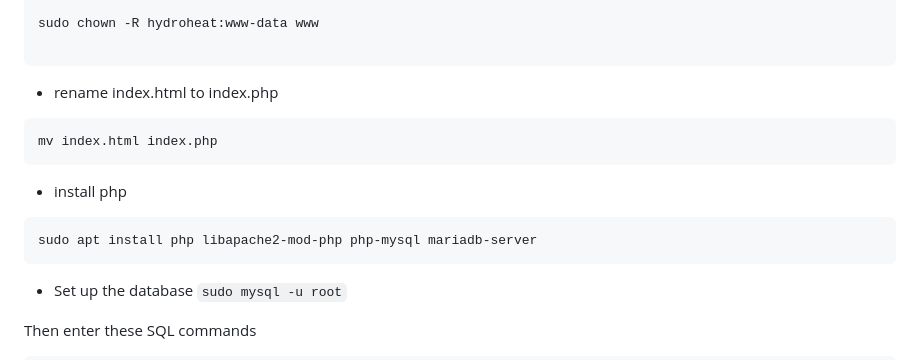
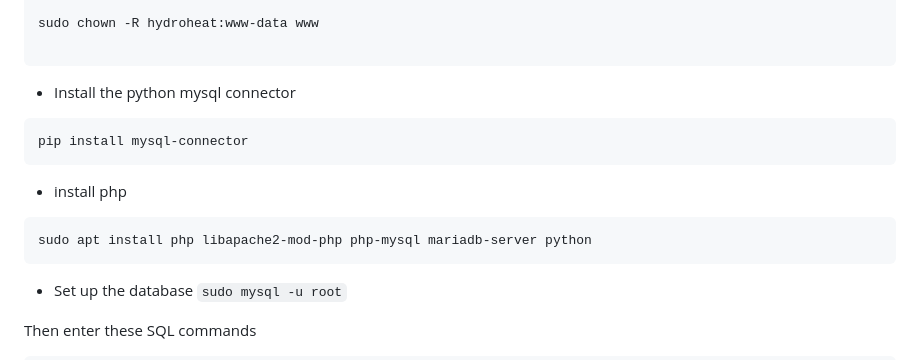
Before and after one commit to JJTB100/HydroHeat, a Markdown page: build instructions and kit.md, the part around the change. Rendered like a GitHub page.

````diff
--- a/build instructions and kit.md
+++ b/build instructions and kit.md
@@ -68,13 +68,13 @@ Require all granted
 sudo chown -R hydroheat:www-data www
 
 ```
-- rename index.html to index.php
+- Install the python mysql connector
 ```
-mv index.html index.php
+pip install mysql-connector
 ```
 - install php
 ```
-sudo apt install php libapache2-mod-php php-mysql mariadb-server
+sudo apt install php libapache2-mod-php php-mysql mariadb-server python
 ```
 
 - Set up the database
````
